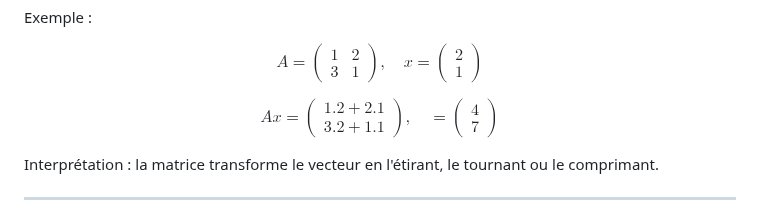
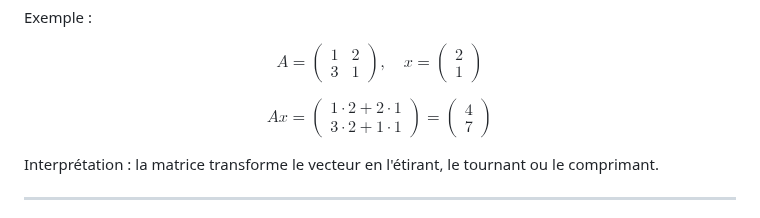
Before and after one commit to Antoine07/maths, a Markdown page: Matrice/introduction.md, the part around the change. Drawn GitHub-style.

```diff
--- a/Matrice/introduction.md
+++ b/Matrice/introduction.md
@@ -65,10 +65,9 @@ $$
 $$
 Ax=
 \begin{pmatrix}
-1. 2 + 2. 1\\
-3.2 + 1. 1
-\end{pmatrix},
-\quad
+1\cdot 2 + 2\cdot 1\\
+3\cdot 2 + 1\cdot 1
+\end{pmatrix}
 =
 \begin{pmatrix}
 4\\
```
